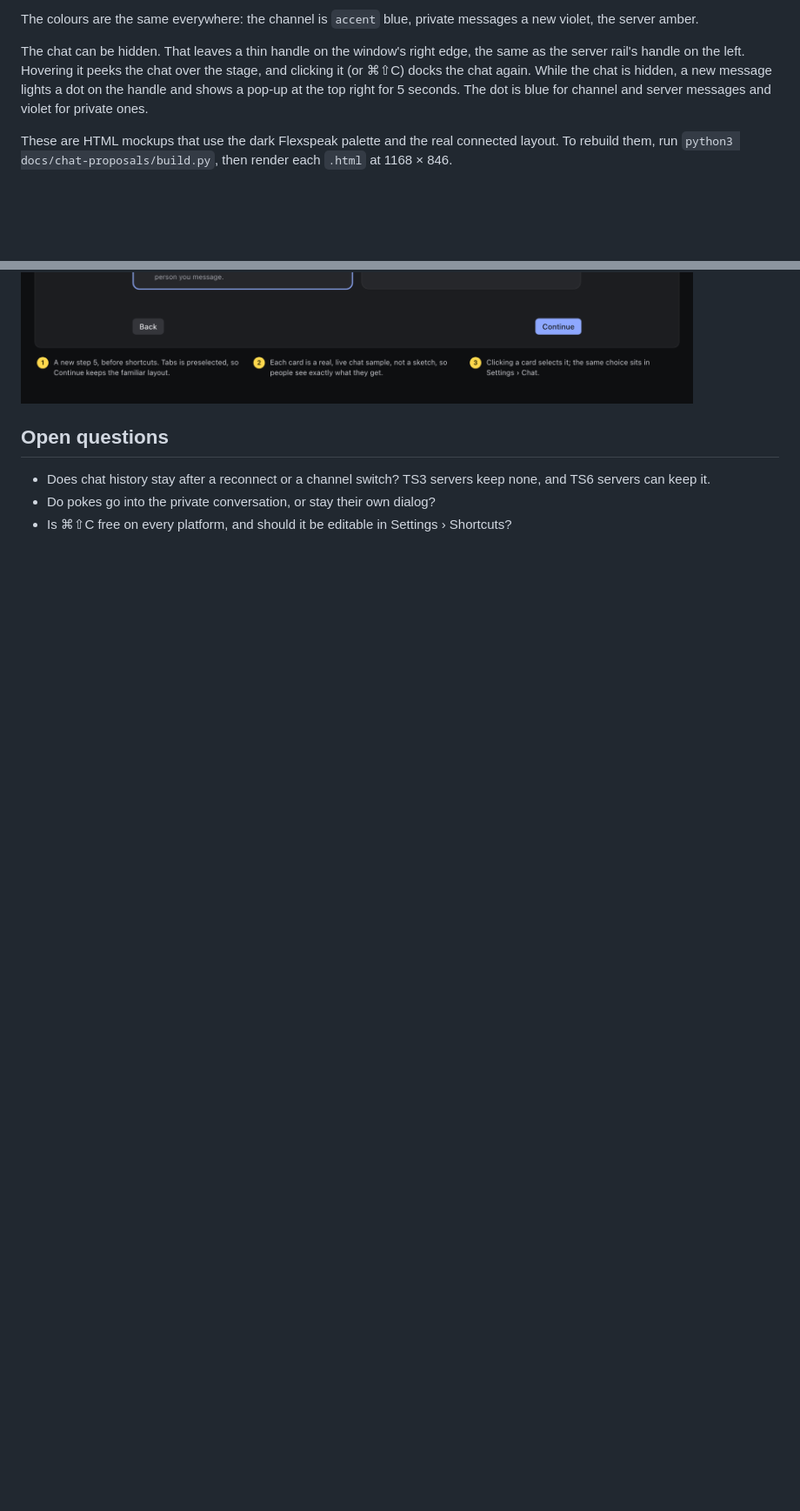
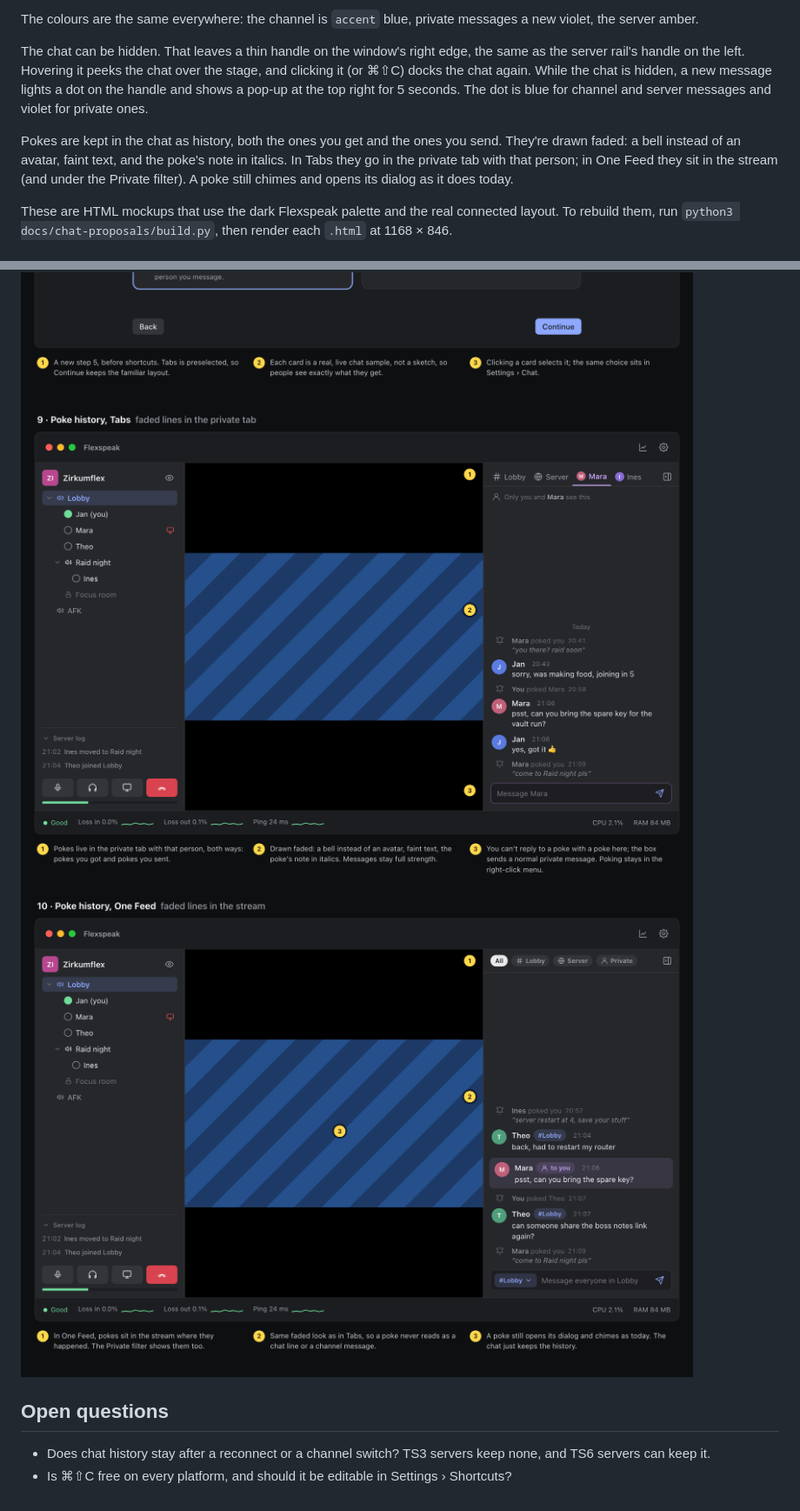
Before and after one commit to zirkumflex-group/flexspeak, a Markdown page: docs/chat-proposals/README.md, 2 parts joined by grey strips. Shown at 87% size. Drawn GitHub-style; pictures changed too: docs/chat-proposals/09-pokes-tabs.png (added), docs/chat-proposals/10-pokes-feed.png (added); blank space fills up the shorter version.

Commit message:
Chat mockups: poke history as faded lines in Tabs and One Feed
Co-Authored-By: Claude Opus 5.5 <noreply@anthropic.com>

```diff
--- a/docs/chat-proposals/README.md
+++ b/docs/chat-proposals/README.md
@@ -8,6 +8,8 @@ TeamSpeak sends text to one of three places: **your channel**, **the whole serve
 The colours are the same everywhere: the channel is `accent` blue, private messages a new violet, the server amber.
 
 The chat can be hidden. That leaves a thin handle on the window's right edge, the same as the server rail's handle on the left. Hovering it peeks the chat over the stage, and clicking it (or ⌘⇧C) docks the chat again. While the chat is hidden, a new message lights a dot on the handle and shows a pop-up at the top right for 5 seconds. The dot is blue for channel and server messages and violet for private ones.
+
+Pokes are kept in the chat as history, both the ones you get and the ones you send. They're drawn faded: a bell instead of an avatar, faint text, and the poke's note in italics. In Tabs they go in the private tab with that person; in One Feed they sit in the stream (and under the Private filter). A poke still chimes and opens its dialog as it does today.
 
 These are HTML mockups that use the dark Flexspeak palette and the real connected layout. To rebuild them, run `python3 docs/chat-proposals/build.py`, then render each `.html` at 1168 × 846.
 
@@ -21,9 +23,10 @@ These are HTML mockups that use the dark Flexspeak palette and the real connecte
 ![Hovering the handle](06-peek.png)
 ![Settings › Chat](07-settings.png)
 ![Onboarding step](08-onboarding.png)
+![Poke history, Tabs](09-pokes-tabs.png)
+![Poke history, One Feed](10-pokes-feed.png)
 
 ## Open questions
 
 - Does chat history stay after a reconnect or a channel switch? TS3 servers keep none, and TS6 servers can keep it.
-- Do pokes go into the private conversation, or stay their own dialog?
 - Is ⌘⇧C free on every platform, and should it be editable in Settings › Shortcuts?
```
Also changed, not shown: 11 other files.
